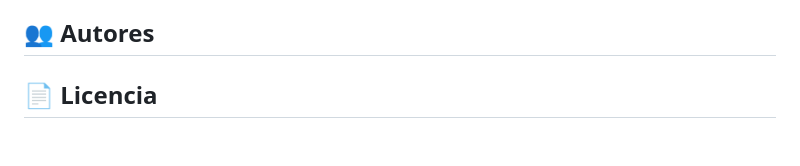
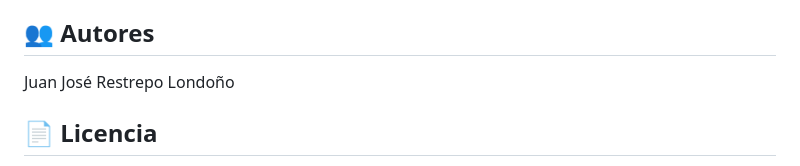
Before and after one commit to joserestrepo1-ctrl/tienda-de-m-sica-implementada-en-tecnicas-de-modelado, a Markdown page: e-commerce-main/README.md, the part around the change. Drawn GitHub-style; blank space fills up the shorter version.

Commit message:
Add author details to README
Added author information to the README.

```diff
--- a/e-commerce-main/README.md
+++ b/e-commerce-main/README.md
@@ -206,7 +206,7 @@ Las contribuciones son bienvenidas. Para contribuir:
 - ✅ Optimización de contraste y accesibilidad
 
 ## 👥 Autores
-
+Juan José Restrepo Londoño
 
 ## 📄 Licencia
 
```
